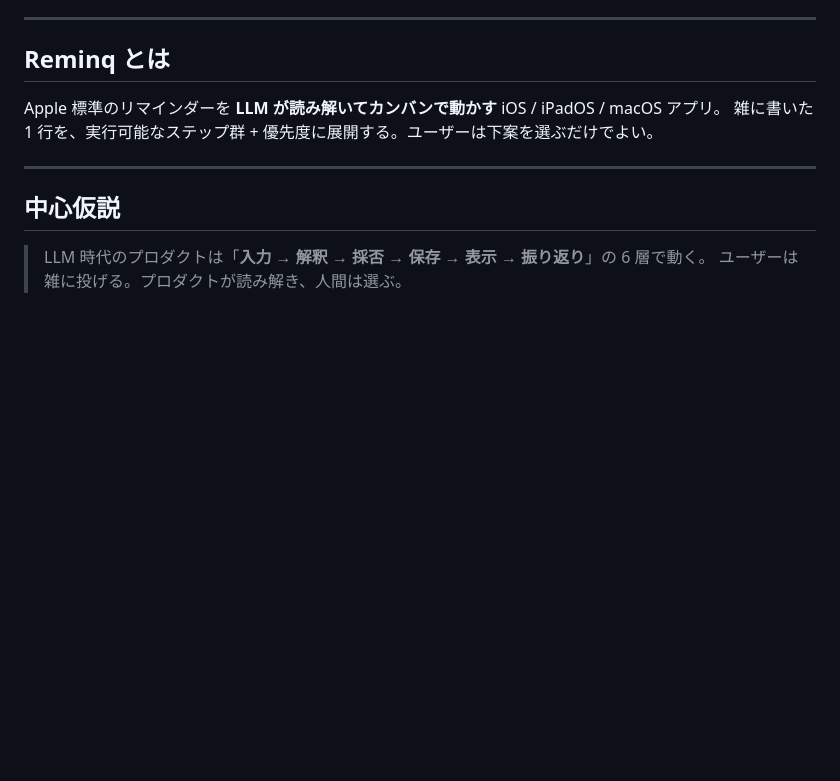
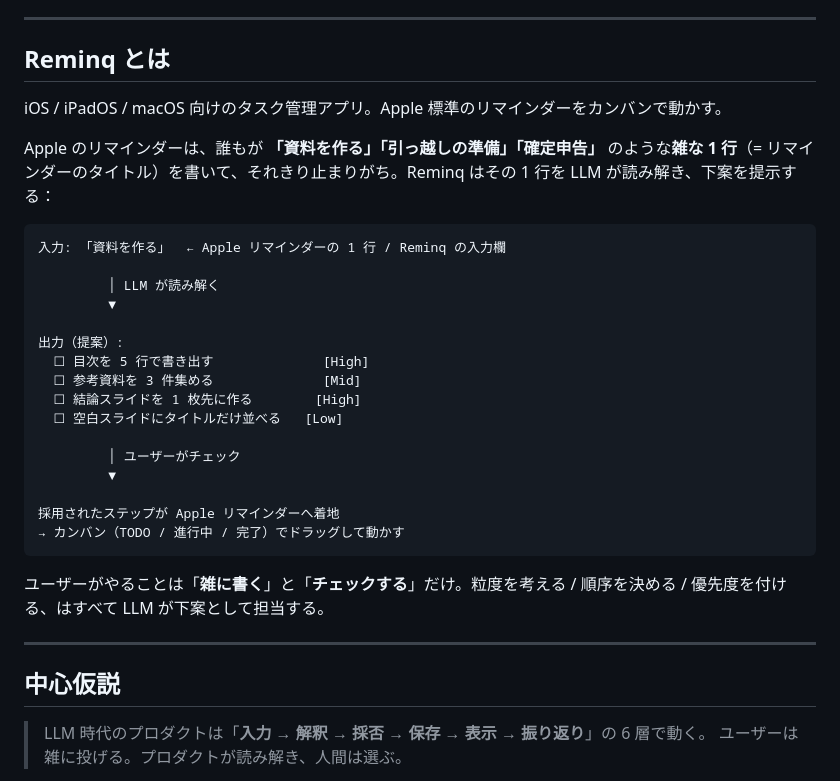
Before and after one commit to tichise/reminq-support, a Markdown page: exhibition/ai-talking-points.md, the part around the change. Drawn GitHub-style; blank space fills up the shorter version.

Commit message:
「Reminq とは」を具体例つきで書き直す
「雑に書いた 1 行」が何を指すのか不明瞭だったため、Apple
リマインダーのタイトル（例: 「資料を作る」「引っ越しの
準備」「確定申告」）であることを明示。LLM が読み解いて
ステップ群 + 優先度を返し、ユーザーが採否するという
パイプラインを ASCII 図で具体化。展示プレートに掲載済み
のステップ例と整合させた。

Co-Authored-By: Claude Opus 4.7 (1M context) <noreply@anthropic.com>

````diff
--- a/exhibition/ai-talking-points.md
+++ b/exhibition/ai-talking-points.md
@@ -6,8 +6,30 @@ LLM イベント来場者向け。**「LLM 時代のプロダクトは構造そ
 
 ## Reminq とは
 
-Apple 標準のリマインダーを **LLM が読み解いてカンバンで動かす** iOS / iPadOS / macOS アプリ。
-雑に書いた 1 行を、実行可能なステップ群 + 優先度に展開する。ユーザーは下案を選ぶだけでよい。
+iOS / iPadOS / macOS 向けのタスク管理アプリ。Apple 標準のリマインダーをカンバンで動かす。
+
+Apple のリマインダーは、誰もが **「資料を作る」「引っ越しの準備」「確定申告」** のような**雑な 1 行**（= リマインダーのタイトル）を書いて、それきり止まりがち。Reminq はその 1 行を LLM が読み解き、下案を提示する：
+
+```
+入力: 「資料を作る」  ← Apple リマインダーの 1 行 / Reminq の入力欄
+
+         │ LLM が読み解く
+         ▼
+
+出力（提案）:
+  ☐ 目次を 5 行で書き出す              [High]
+  ☐ 参考資料を 3 件集める              [Mid]
+  ☐ 結論スライドを 1 枚先に作る        [High]
+  ☐ 空白スライドにタイトルだけ並べる   [Low]
+
+         │ ユーザーがチェック
+         ▼
+
+採用されたステップが Apple リマインダーへ着地
+→ カンバン（TODO / 進行中 / 完了）でドラッグして動かす
+```
+
+ユーザーがやることは「**雑に書く**」と「**チェックする**」だけ。粒度を考える / 順序を決める / 優先度を付ける、はすべて LLM が下案として担当する。
 
 ---
 
````
